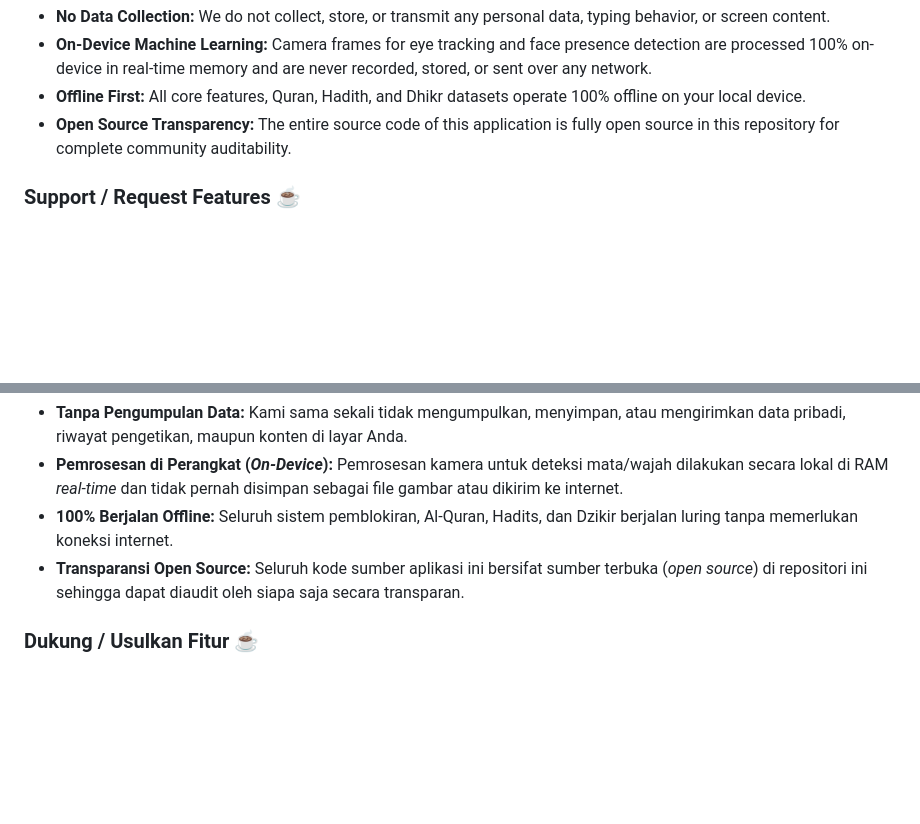
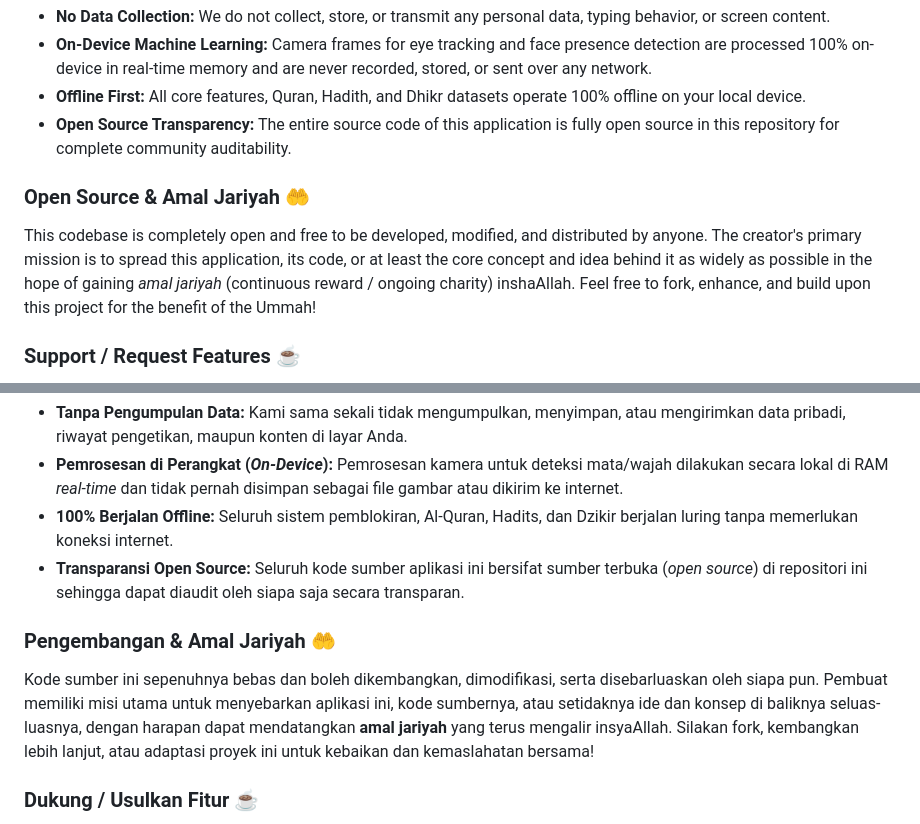
Before and after one commit to 120140191-Andri/muslim_launcher2.0, a Markdown page: README.md, 2 parts joined by grey strips. Drawn GitHub-style; blank space fills up the shorter version.

Commit message:
docs: add open source development and amal jariyah mission to README

```diff
--- a/README.md
+++ b/README.md
@@ -38,6 +38,9 @@ This application respects your privacy. Muslim Launcher uses Android's **Accessi
 * **On-Device Machine Learning:** Camera frames for eye tracking and face presence detection are processed 100% on-device in real-time memory and are never recorded, stored, or sent over any network.
 * **Offline First:** All core features, Quran, Hadith, and Dhikr datasets operate 100% offline on your local device.
 * **Open Source Transparency:** The entire source code of this application is fully open source in this repository for complete community auditability.
+
+### Open Source & Amal Jariyah 🤲
+This codebase is completely open and free to be developed, modified, and distributed by anyone. The creator's primary mission is to spread this application, its code, or at least the core concept and idea behind it as widely as possible in the hope of gaining *amal jariyah* (continuous reward / ongoing charity) inshaAllah. Feel free to fork, enhance, and build upon this project for the benefit of the Ummah!
 
 ### Support / Request Features ☕
 If you find this app helpful in reducing smartphone addiction and increasing your Ibadah, or if you'd like to request a new feature, consider supporting the development!
@@ -80,6 +83,9 @@ Aplikasi ini sangat menghargai privasi dan keamanan data Anda:
 * **100% Berjalan Offline:** Seluruh sistem pemblokiran, Al-Quran, Hadits, dan Dzikir berjalan luring tanpa memerlukan koneksi internet.
 * **Transparansi Open Source:** Seluruh kode sumber aplikasi ini bersifat sumber terbuka (*open source*) di repositori ini sehingga dapat diaudit oleh siapa saja secara transparan.
 
+### Pengembangan & Amal Jariyah 🤲
+Kode sumber ini sepenuhnya bebas dan boleh dikembangkan, dimodifikasi, serta disebarluaskan oleh siapa pun. Pembuat memiliki misi utama untuk menyebarkan aplikasi ini, kode sumbernya, atau setidaknya ide dan konsep di baliknya seluas-luasnya, dengan harapan dapat mendatangkan **amal jariyah** yang terus mengalir insyaAllah. Silakan fork, kembangkan lebih lanjut, atau adaptasi proyek ini untuk kebaikan dan kemaslahatan bersama!
+
 ### Dukung / Usulkan Fitur ☕
 Jika Anda merasa aplikasi ini bermanfaat dalam mengurangi kecanduan smartphone dan meningkatkan ibadah Anda, atau Anda ingin mengusulkan fitur baru, mari dukung pengembangannya:
 * [Dukung / Usulkan Fitur via Trakteer](https://trakteer.id/andri_setiawan108/tip)
```
